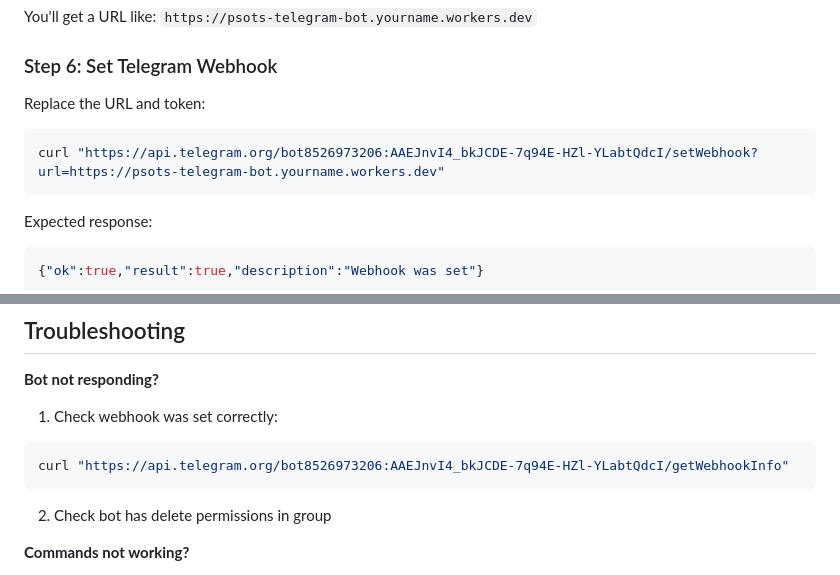
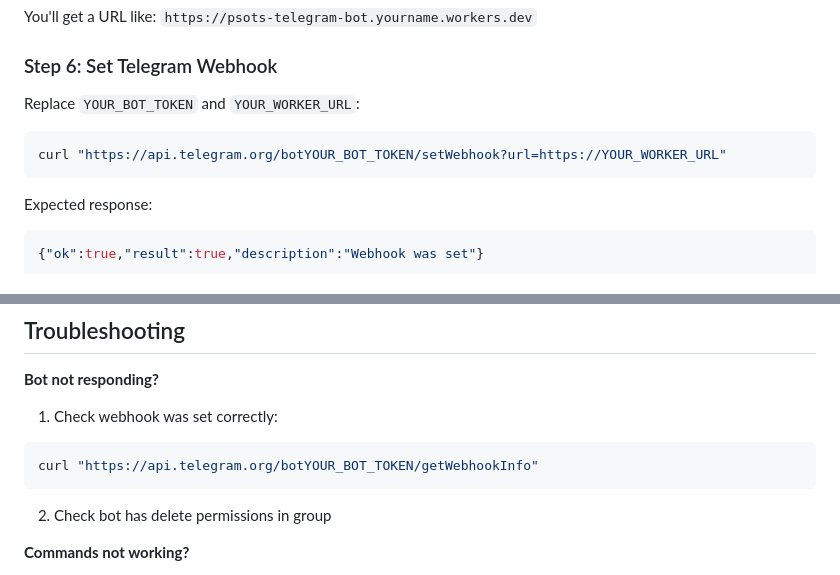
Before and after one commit to pushkalkishorepersonal/psots, a Markdown page: README.md, 2 parts joined by grey strips. Rendered like a GitHub page.

Commit message:
SECURITY FIX: Remove exposed bot tokens from README
🚨 CRITICAL: Removed two instances of exposed Telegram Bot Tokens:
- Line 89: setWebhook example
- Line 183: getWebhookInfo example

REPLACED WITH:
- YOUR_BOT_TOKEN (placeholder)
- YOUR_WORKER_URL (placeholder)

This prevents unauthorized access to the bot account.
GitHub secret scanning alerts should clear once pushed.

````diff
--- a/README.md
+++ b/README.md
@@ -84,9 +84,9 @@ wrangler deploy
 You'll get a URL like: `https://psots-telegram-bot.yourname.workers.dev`
 
 ### Step 6: Set Telegram Webhook
-Replace the URL and token:
+Replace `YOUR_BOT_TOKEN` and `YOUR_WORKER_URL`:
 ```bash
-curl "https://api.telegram.org/bot8526973206:AAEJnvI4_bkJCDE-7q94E-HZl-YLabtQdcI/setWebhook?url=https://psots-telegram-bot.yourname.workers.dev"
+curl "https://api.telegram.org/botYOUR_BOT_TOKEN/setWebhook?url=https://YOUR_WORKER_URL"
 ```
 
 Expected response:
@@ -180,7 +180,7 @@ Data stored:
 **Bot not responding?**
 1. Check webhook was set correctly:
 ```bash
-curl "https://api.telegram.org/bot8526973206:AAEJnvI4_bkJCDE-7q94E-HZl-YLabtQdcI/getWebhookInfo"
+curl "https://api.telegram.org/botYOUR_BOT_TOKEN/getWebhookInfo"
 ```
 
 2. Check bot has delete permissions in group
````
